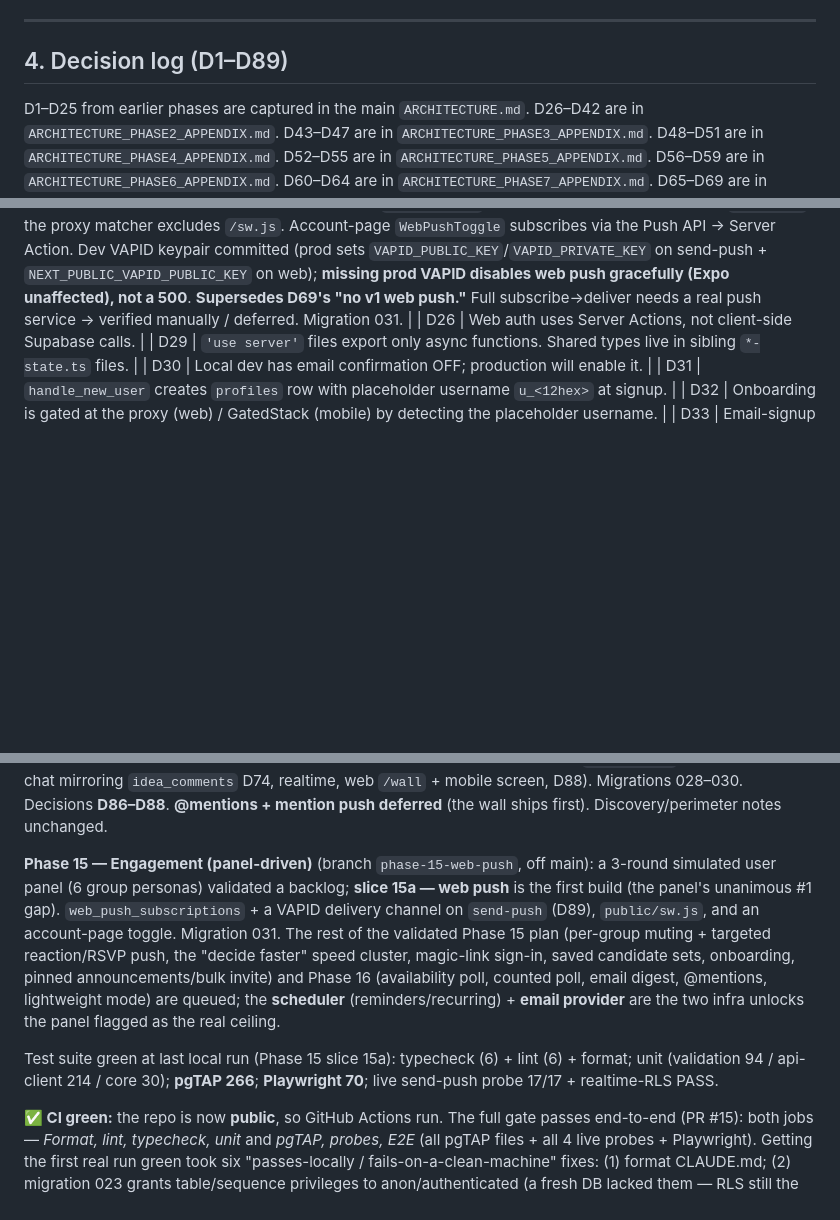
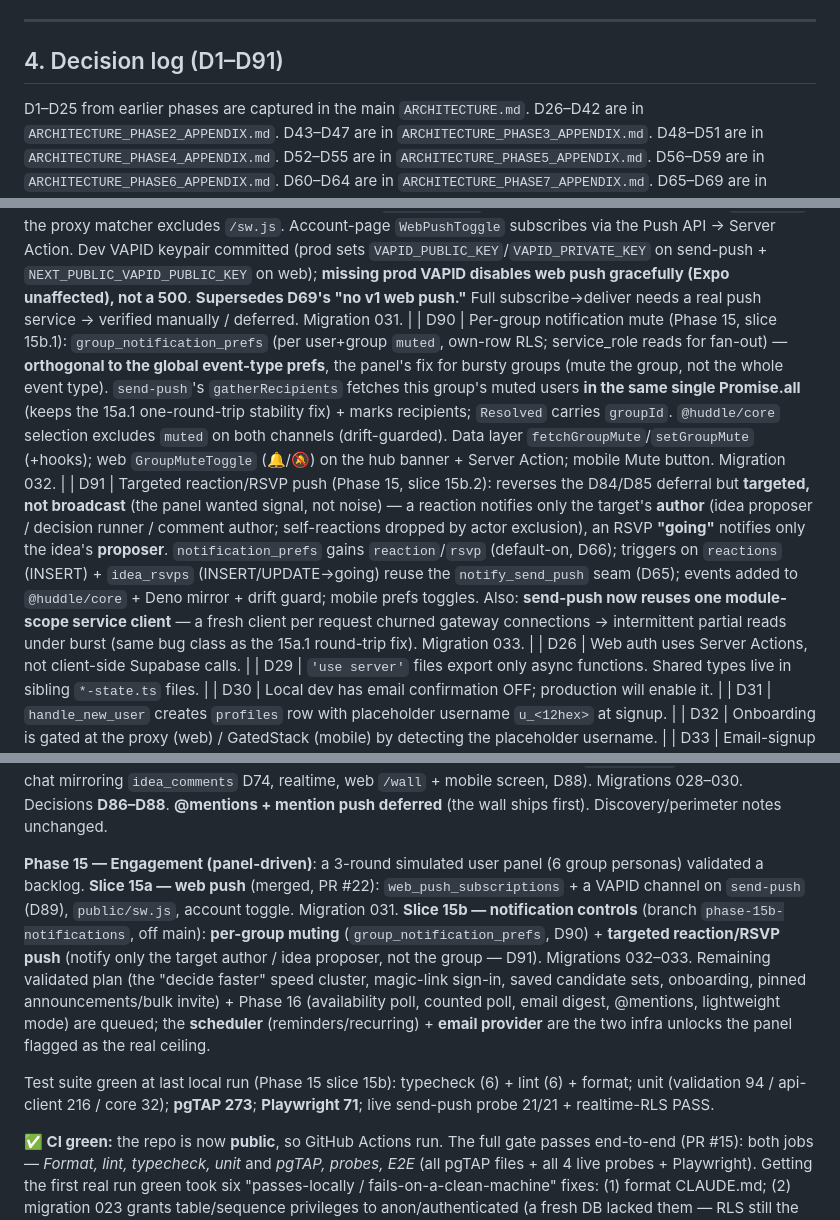
Before and after one commit to just-awesome12/huddle, a Markdown page: CLAUDE.md, 3 parts joined by grey strips. Rendered like a GitHub page; blank space fills up the shorter version.

Commit message:
docs: record per-group mute + targeted reaction/RSVP push (D90–D91) (slice 15b.3)
Decision log D90 (per-group mute) + D91 (targeted reaction/RSVP push);
header → D1–D91; status + ROADMAP 15b marked done.

Gate: typecheck/lint/format; unit 94/216/32; pgTAP 273; Playwright 71;
send-push probe 21/21 + realtime-RLS PASS.

Co-Authored-By: Claude Opus 4.8 <noreply@anthropic.com>

```diff
--- a/CLAUDE.md
+++ b/CLAUDE.md
@@ -98,7 +98,7 @@ The Phase 2 close point is tagged `phase-2-complete`.
 
 ---
 
-## 4. Decision log (D1–D89)
+## 4. Decision log (D1–D91)
 
 D1–D25 from earlier phases are captured in the main `ARCHITECTURE.md`. D26–D42 are in `ARCHITECTURE_PHASE2_APPENDIX.md`. D43–D47 are in `ARCHITECTURE_PHASE3_APPENDIX.md`. D48–D51 are in `ARCHITECTURE_PHASE4_APPENDIX.md`. D52–D55 are in `ARCHITECTURE_PHASE5_APPENDIX.md`. D56–D59 are in `ARCHITECTURE_PHASE6_APPENDIX.md`. D60–D64 are in `ARCHITECTURE_PHASE7_APPENDIX.md`. D65–D69 are in `ARCHITECTURE_PHASE8_APPENDIX.md`. Highlights that affect ongoing work:
 
@@ -115,6 +115,8 @@ D1–D25 from earlier phases are captured in the main `ARCHITECTURE.md`. D26–D
 | D87 | Group identity (Phase 14): admin-chosen `groups.emoji` / `color` (hex CHECK) / `cover_photo_path`, all **nullable; `group-visuals` falls back to the id-hash** (`groupEmojiFor`/`groupColorFor`/`groupSoftBgFor`). **Public `group-covers` bucket** with **admin-scoped** write RLS (path=`${groupId}/...`). Curated `GROUP_EMOJIS`/`GROUP_COLORS` palettes in `@huddle/validation`. Pickers in group settings (web `GroupIdentityFields` + cover upload via `updateGroupAction`; mobile pickers); applied on the hub banner (emoji + accent gradient + cover), dashboard/discover cards, sidebar. Cover stored as its public URL. Migration 029.                                                                                                                                                                                                                                                                                                                                                                                                                                                                                                                                     |
 | D88 | Group wall (Phase 14): `group_posts` (group-scoped, body 1..2000) **mirrors `idea_comments` (D74)** — member SELECT (blocked authors hidden, D72), member INSERT as self, **author-or-admin DELETE, no UPDATE**, author SET NULL on deletion (D71); rides the per-group realtime channel. Data layer `@huddle/api-client/posts(-hooks)` + `postBodySchema`; web `/groups/[id]/wall` + mobile screen, hub-linked. **@mentions + mention push deferred.** Quirk: a row hidden by the SELECT policy (blocked author) can't be DELETE-targeted even by an admin — harmless (blocking already hides it). Migration 030.                                                                                                                                                                                                                                                                                                                                                                                                                                                                                                                                                                    |
 | D89 | Web push (Phase 15, slice 15a): `web_push_subscriptions` (per-browser `{endpoint, p256dh, auth}`, own-row RLS mirroring `push_tokens`; service_role reads for fan-out). send-push gains a **second delivery channel** reusing the D65 seam + the **same recipient selection** (`selectWebSubscriptions`/`buildWebPushPayload` in `@huddle/core` + Deno mirror, drift-guarded). VAPID dispatch via a **lazy `npm:web-push` import** so the function still boots / dry-run works even if the dep can't load; prunes gone endpoints (404/410). `public/sw.js` renders the push + routes taps to `data.path`; the proxy matcher excludes `/sw.js`. Account-page `WebPushToggle` subscribes via the Push API → Server Action. Dev VAPID keypair committed (prod sets `VAPID_PUBLIC_KEY`/`VAPID_PRIVATE_KEY` on send-push + `NEXT_PUBLIC_VAPID_PUBLIC_KEY` on web); **missing prod VAPID disables web push gracefully (Expo unaffected), not a 500**. **Supersedes D69's "no v1 web push."** Full subscribe→deliver needs a real push service → verified manually / deferred. Migration 031.                                                                                                |
+| D90 | Per-group notification mute (Phase 15, slice 15b.1): `group_notification_prefs` (per user+group `muted`, own-row RLS; service_role reads for fan-out) — **orthogonal to the global event-type prefs**, the panel's fix for bursty groups (mute the group, not the whole event type). `send-push`'s `gatherRecipients` fetches this group's muted users **in the same single Promise.all** (keeps the 15a.1 one-round-trip stability fix) + marks recipients; `Resolved` carries `groupId`. `@huddle/core` selection excludes `muted` on both channels (drift-guarded). Data layer `fetchGroupMute`/`setGroupMute` (+hooks); web `GroupMuteToggle` (🔔/🔕) on the hub banner + Server Action; mobile Mute button. Migration 032.                                                                                                                                                                                                                                                                                                                                                                                                                                                       |
+| D91 | Targeted reaction/RSVP push (Phase 15, slice 15b.2): reverses the D84/D85 deferral but **targeted, not broadcast** (the panel wanted signal, not noise) — a reaction notifies only the target's **author** (idea proposer / decision runner / comment author; self-reactions dropped by actor exclusion), an RSVP **"going"** notifies only the idea's **proposer**. `notification_prefs` gains `reaction`/`rsvp` (default-on, D66); triggers on `reactions` (INSERT) + `idea_rsvps` (INSERT/UPDATE→going) reuse the `notify_send_push` seam (D65); events added to `@huddle/core` + Deno mirror + drift guard; mobile prefs toggles. Also: **send-push now reuses one module-scope service client** — a fresh client per request churned gateway connections → intermittent partial reads under burst (same bug class as the 15a.1 round-trip fix). Migration 033.                                                                                                                                                                                                                                                                                                                   |
 | D26 | Web auth uses Server Actions, not client-side Supabase calls.                                                                                                                                                                                                                                                                                                                                                                                                                                                                                                                                                                                                                                                                                                                                                                                                                                                                                                                                                                                                                                                                                                                         |
 | D29 | `'use server'` files export only async functions. Shared types live in sibling `*-state.ts` files.                                                                                                                                                                                                                                                                                                                                                                                                                                                                                                                                                                                                                                                                                                                                                                                                                                                                                                                                                                                                                                                                                    |
 | D30 | Local dev has email confirmation OFF; production will enable it.                                                                                                                                                                                                                                                                                                                                                                                                                                                                                                                                                                                                                                                                                                                                                                                                                                                                                                                                                                                                                                                                                                                      |
@@ -329,9 +331,9 @@ redirect_uri = "http://127.0.0.1:54321/auth/v1/callback"   # must be explicit
 
 **Phase 14 — Personalized identity + group wall** (branch `phase-14-identity-wall`, off main): three slices making the app feel owned — **user identity** (`profiles.bio` + public `avatars` bucket; profile editor on web/mobile; avatars in member lists/banner, D86), **group identity** (admin-picked `emoji`/`color`/`cover_photo_path`, `group-visuals` falls back to the id-hash; public `group-covers` bucket; pickers in settings; applied to banner/cards/sidebar, D87), and the **group wall** (`group_posts`, a flat per-group chat mirroring `idea_comments` D74, realtime, web `/wall` + mobile screen, D88). Migrations 028–030. Decisions **D86–D88**. **@mentions + mention push deferred** (the wall ships first). Discovery/perimeter notes unchanged.
 
-**Phase 15 — Engagement (panel-driven)** (branch `phase-15-web-push`, off main): a 3-round simulated user panel (6 group personas) validated a backlog; **slice 15a — web push** is the first build (the panel's unanimous #1 gap). `web_push_subscriptions` + a VAPID delivery channel on `send-push` (D89), `public/sw.js`, and an account-page toggle. Migration 031. The rest of the validated Phase 15 plan (per-group muting + targeted reaction/RSVP push, the "decide faster" speed cluster, magic-link sign-in, saved candidate sets, onboarding, pinned announcements/bulk invite) and Phase 16 (availability poll, counted poll, email digest, @mentions, lightweight mode) are queued; the **scheduler** (reminders/recurring) + **email provider** are the two infra unlocks the panel flagged as the real ceiling.
+**Phase 15 — Engagement (panel-driven)**: a 3-round simulated user panel (6 group personas) validated a backlog. **Slice 15a — web push** (merged, PR #22): `web_push_subscriptions` + a VAPID channel on `send-push` (D89), `public/sw.js`, account toggle. Migration 031. **Slice 15b — notification controls** (branch `phase-15b-notifications`, off main): **per-group muting** (`group_notification_prefs`, D90) + **targeted reaction/RSVP push** (notify only the target author / idea proposer, not the group — D91). Migrations 032–033. Remaining validated plan (the "decide faster" speed cluster, magic-link sign-in, saved candidate sets, onboarding, pinned announcements/bulk invite) + Phase 16 (availability poll, counted poll, email digest, @mentions, lightweight mode) are queued; the **scheduler** (reminders/recurring) + **email provider** are the two infra unlocks the panel flagged as the real ceiling.
 
-Test suite green at last local run (Phase 15 slice 15a): typecheck (6) + lint (6) + format; unit (validation 94 / api-client 214 / core 30); **pgTAP 266**; **Playwright 70**; live send-push probe 17/17 + realtime-RLS PASS.
+Test suite green at last local run (Phase 15 slice 15b): typecheck (6) + lint (6) + format; unit (validation 94 / api-client 216 / core 32); **pgTAP 273**; **Playwright 71**; live send-push probe 21/21 + realtime-RLS PASS.
 
 **✅ CI green:** the repo is now **public**, so GitHub Actions run. The full gate passes end-to-end (PR #15): both jobs — _Format, lint, typecheck, unit_ and _pgTAP, probes, E2E_ (all pgTAP files + all 4 live probes + Playwright). Getting the first real run green took six "passes-locally / fails-on-a-clean-machine" fixes: (1) format CLAUDE.md; (2) migration 023 grants table/sequence privileges to anon/authenticated (a fresh DB lacked them — RLS still the boundary); (3) DOM lib in `@huddle/core` tsconfig for the Web Crypto global (was resolving via ambient hoisted @types); (4) realtime RLS probe warms up before asserting (postgres_changes isn't flowing the instant `SUBSCRIBED` fires); (5) `@supabase/supabase-js` declared as a root devDep so the `supabase/functions/*` probe scripts resolve it. Lesson: **a clean CI checkout exposes hoisting/grant/timing assumptions that a long-lived local stack masks.**
 
```
Also changed, not shown: other parts of CLAUDE.md (+1 -1 lines), ROADMAP.md (+1 -1 lines).
